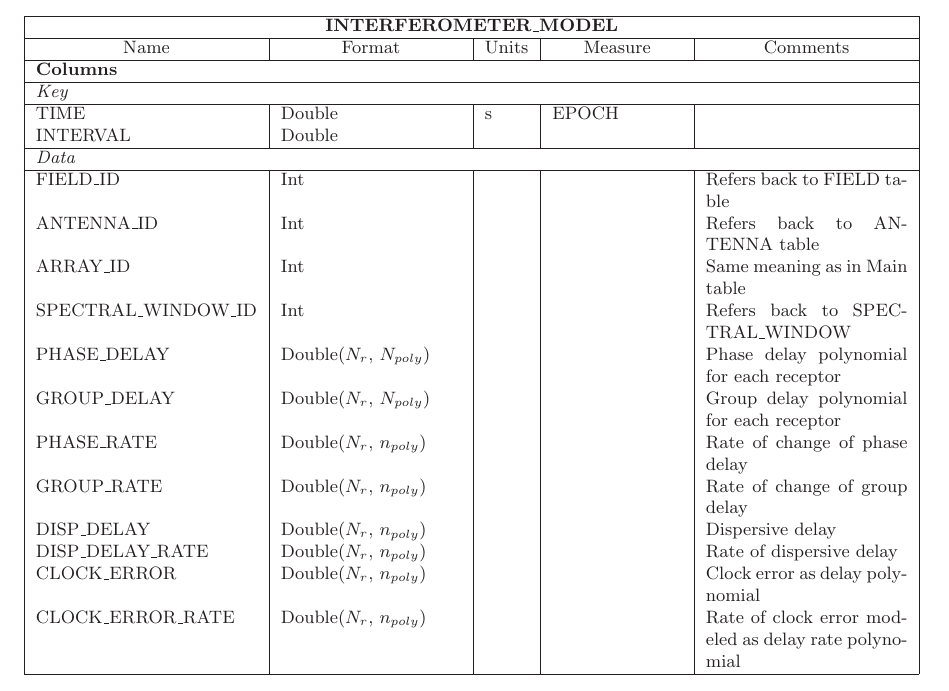
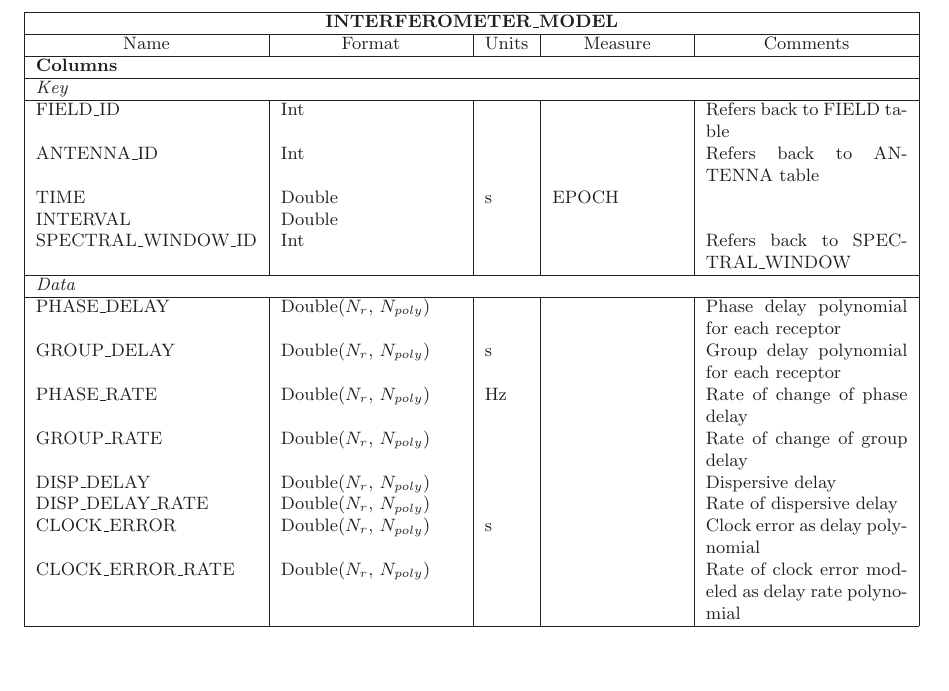
Before and after one commit to casacore/casacore-notes, a LaTeX document (264.tex): part of page 16 of 32, cut so that both start at the same text, the shorter picture padded with empty space. Compiled offline with LaTeX, dvips and Ghostscript.

Commit message:
More updates in INTERFEROMETER_MODEL

```diff
--- a/264.tex
+++ b/264.tex
@@ -618,21 +618,20 @@ project-wide format.
 \definetable{INTERFEROMETER\_MODEL}{
 \defline{\bf Columns}
 \defline{\em Key}
+FIELD\_ID  & Int &    &      & Refers back to FIELD table\\
+ANTENNA\_ID & Int & & & Refers back to ANTENNA table\\
 TIME & Double & s &              EPOCH  & \\
 INTERVAL  & Double   &          &        & \\
+SPECTRAL\_WINDOW\_ID & Int & & & Refers back to SPECTRAL\_WINDOW\\
 \defline{\em Data}
-FIELD\_ID  & Int &    &      & Refers back to FIELD table\\
-ANTENNA\_ID & Int & & & Refers back to ANTENNA table\\
-ARRAY\_ID    & Int & & & Same meaning as in Main table\\
-SPECTRAL\_WINDOW\_ID & Int & & & Refers back to SPECTRAL\_WINDOW\\
 PHASE\_DELAY & Double(\nr, $N_{poly}$) & & & Phase delay polynomial for each receptor\\
-GROUP\_DELAY & Double(\nr, $N_{poly}$) & & & Group delay polynomial for each receptor\\
-PHASE\_RATE & Double(\nr, $n_{poly}$) & & & Rate of change of phase delay\\
-GROUP\_RATE & Double(\nr, $n_{poly}$) & & & Rate of change of group delay\\
-DISP\_DELAY & Double(\nr, $n_{poly}$) & & & Dispersive delay\\
-DISP\_DELAY\_RATE & Double(\nr, $n_{poly}$) & & & Rate of dispersive delay\\
-CLOCK\_ERROR & Double(\nr, $n_{poly}$) & & & Clock error as delay polynomial\\
-CLOCK\_ERROR\_RATE & Double(\nr, $n_{poly}$) & & & Rate of clock error modeled as delay rate polynomial\\
+GROUP\_DELAY & Double(\nr, $N_{poly}$) & s & & Group delay polynomial for each receptor\\
+PHASE\_RATE & Double(\nr, $N_{poly}$) & Hz & & Rate of change of phase delay\\
+GROUP\_RATE & Double(\nr, $N_{poly}$) & & & Rate of change of group delay\\
+DISP\_DELAY & Double(\nr, $N_{poly}$) & & & Dispersive delay\\
+DISP\_DELAY\_RATE & Double(\nr, $N_{poly}$) & & & Rate of dispersive delay\\
+CLOCK\_ERROR & Double(\nr, $N_{poly}$) & s & & Clock error as delay polynomial\\
+CLOCK\_ERROR\_RATE & Double(\nr, $N_{poly}$) & & & Rate of clock error modeled as delay rate polynomial\\
 }
 \begin{description}
 
```
Also changed, not shown: 264.pdf.
